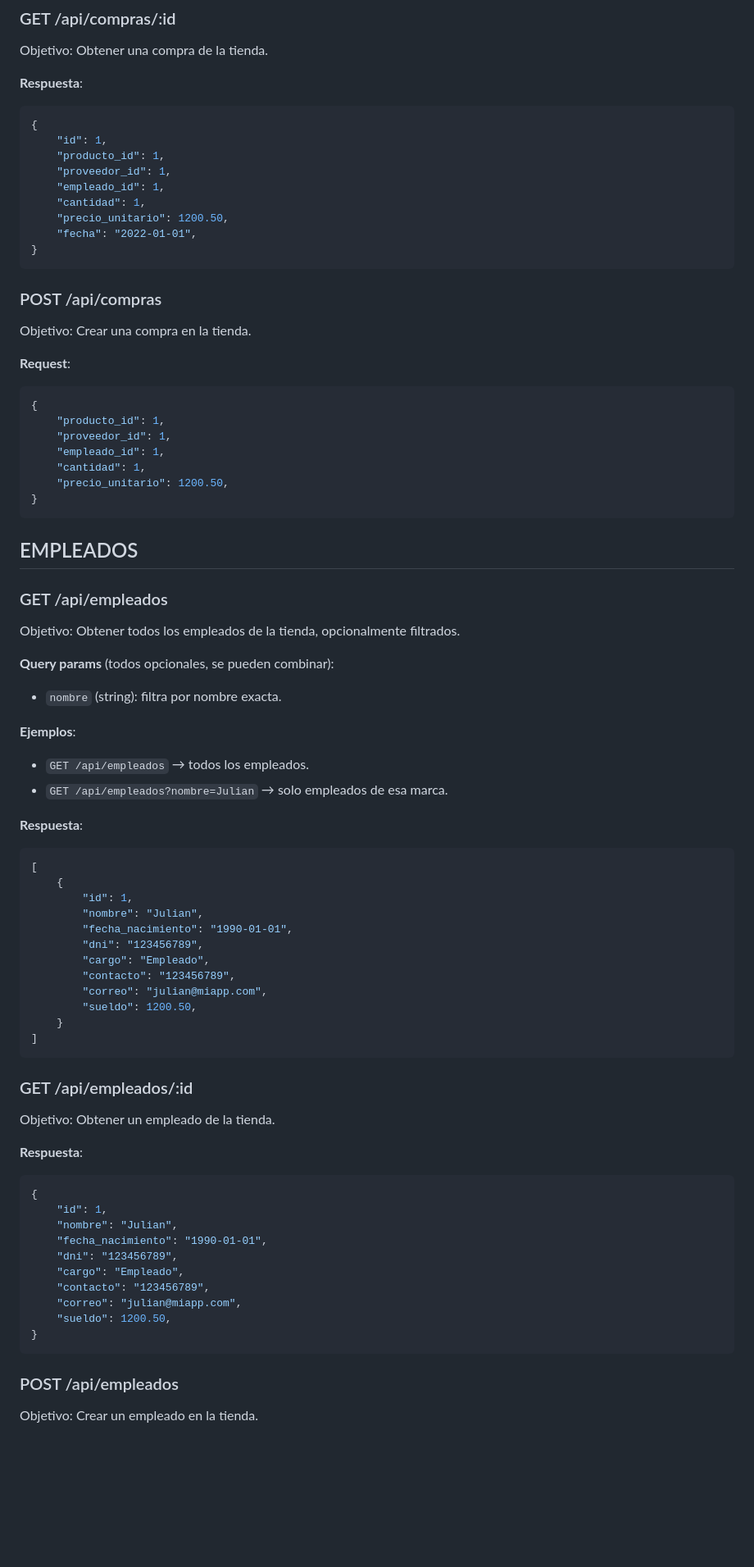
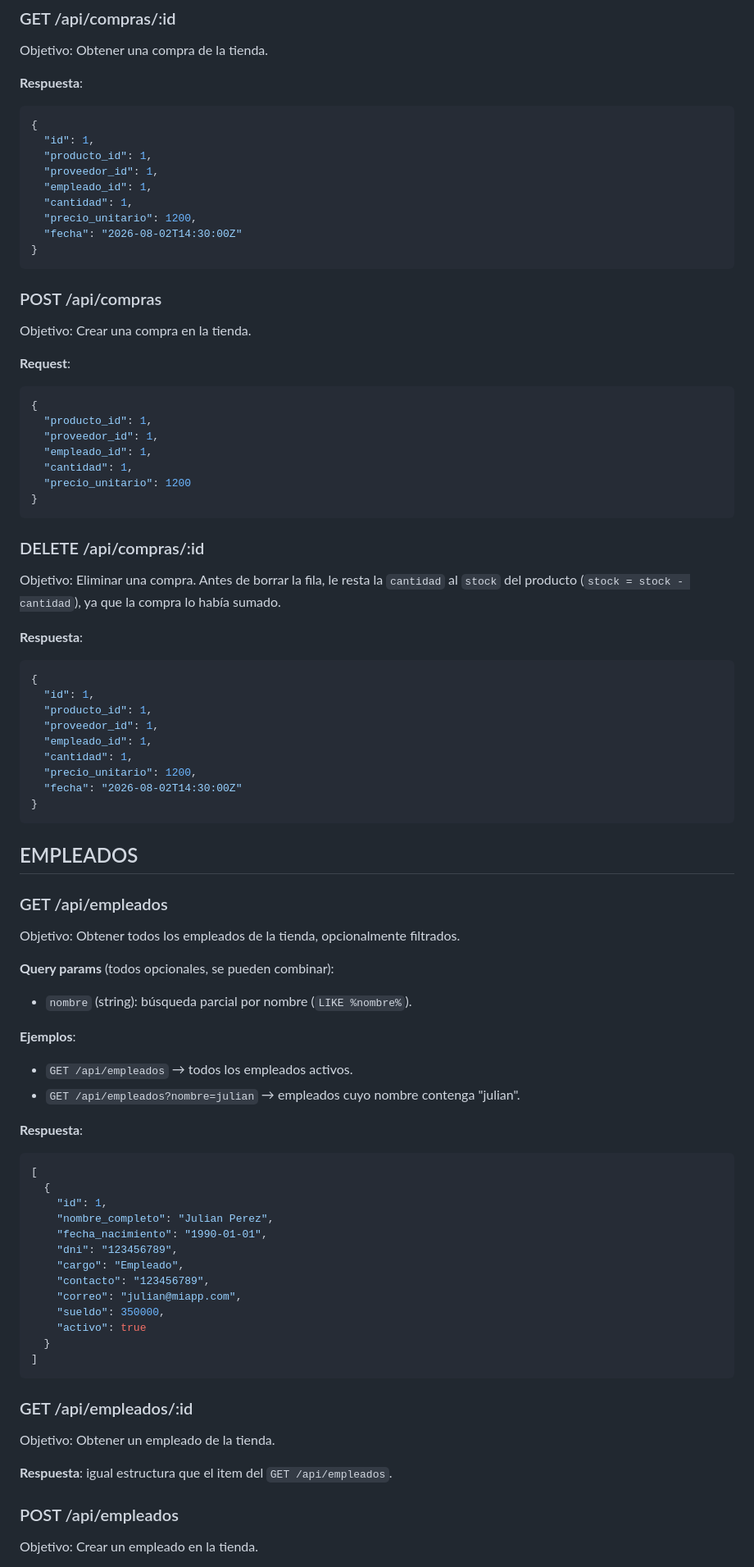
Before and after one commit to Dante-luca2/Kiosko-TP-FINAL, a Markdown page: APICONTRACT.md, the part around one of its changes. Shown at 82% size. GitHub-like rendering; blank space fills up the shorter version.

````diff
--- a/APICONTRACT.md
+++ b/APICONTRACT.md
@@ -309,16 +307,15 @@ opcionalmente filtradas.
 Objetivo: Obtener una compra de la tienda.
 
 **Respuesta**:
-
 ```json
 {
-    "id": 1,
-    "producto_id": 1,
-    "proveedor_id": 1,
-    "empleado_id": 1,
-    "cantidad": 1,
-    "precio_unitario": 1200.50,
-    "fecha": "2022-01-01",
+  "id": 1,
+  "producto_id": 1,
+  "proveedor_id": 1,
+  "empleado_id": 1,
+  "cantidad": 1,
+  "precio_unitario": 1200,
+  "fecha": "2026-08-02T14:30:00Z"
 }
 ```
 
@@ -327,14 +324,30 @@ Objetivo: Obtener una compra de la tienda.
 Objetivo: Crear una compra en la tienda.
 
 **Request**:
-
 ```json
 {
-    "producto_id": 1,
-    "proveedor_id": 1,
-    "empleado_id": 1,
-    "cantidad": 1,
-    "precio_unitario": 1200.50,
+  "producto_id": 1,
+  "proveedor_id": 1,
+  "empleado_id": 1,
+  "cantidad": 1,
+  "precio_unitario": 1200
+}
+```
+
+### DELETE /api/compras/:id
+
+Objetivo: Eliminar una compra. Antes de borrar la fila, le resta la `cantidad` al `stock` del producto (`stock = stock - cantidad`), ya que la compra lo había sumado.
+
+**Respuesta**:
+```json
+{
+  "id": 1,
+  "producto_id": 1,
+  "proveedor_id": 1,
+  "empleado_id": 1,
+  "cantidad": 1,
+  "precio_unitario": 1200,
+  "fecha": "2026-08-02T14:30:00Z"
 }
 ```
 
@@ -345,26 +358,26 @@ Objetivo: Crear una compra en la tienda.
 Objetivo: Obtener todos los empleados de la tienda, opcionalmente filtrados.
 
 **Query params** (todos opcionales, se pueden combinar):
-- `nombre` (string): filtra por nombre exacta.
+- `nombre` (string): búsqueda parcial por nombre (`LIKE %nombre%`).
 
 **Ejemplos**:
-- `GET /api/empleados` → todos los empleados.
-- `GET /api/empleados?nombre=Julian` → solo empleados de esa marca.
+- `GET /api/empleados` → todos los empleados activos.
+- `GET /api/empleados?nombre=julian` → empleados cuyo nombre contenga "julian".
 
 **Respuesta**:
-
 ```json
 [
-    {
-        "id": 1,
-        "nombre": "Julian",
-        "fecha_nacimiento": "1990-01-01",
-        "dni": "123456789",
-        "cargo": "Empleado",
-        "contacto": "123456789",
-        "correo": "julian@miapp.com",
-        "sueldo": 1200.50,
-    }
+  {
+    "id": 1,
+    "nombre_completo": "Julian Perez",
+    "fecha_nacimiento": "1990-01-01",
+    "dni": "123456789",
+    "cargo": "Empleado",
+    "contacto": "123456789",
+    "correo": "julian@miapp.com",
+    "sueldo": 350000,
+    "activo": true
+  }
 ]
 ```
 
@@ -372,20 +385,7 @@ Objetivo: Obtener todos los empleados de la tienda, opcionalmente filtrados.
 
 Objetivo: Obtener un empleado de la tienda.
 
-**Respuesta**:
-
-```json
-{
-    "id": 1,
-    "nombre": "Julian",
-    "fecha_nacimiento": "1990-01-01",
-    "dni": "123456789",
-    "cargo": "Empleado",
-    "contacto": "123456789",
-    "correo": "julian@miapp.com",
-    "sueldo": 1200.50,
-}
-```
+**Respuesta**: igual estructura que el item del `GET /api/empleados`.
 
 ### POST /api/empleados
 
````
Also changed, not shown: other parts of APICONTRACT.md (+185 -163 lines).
